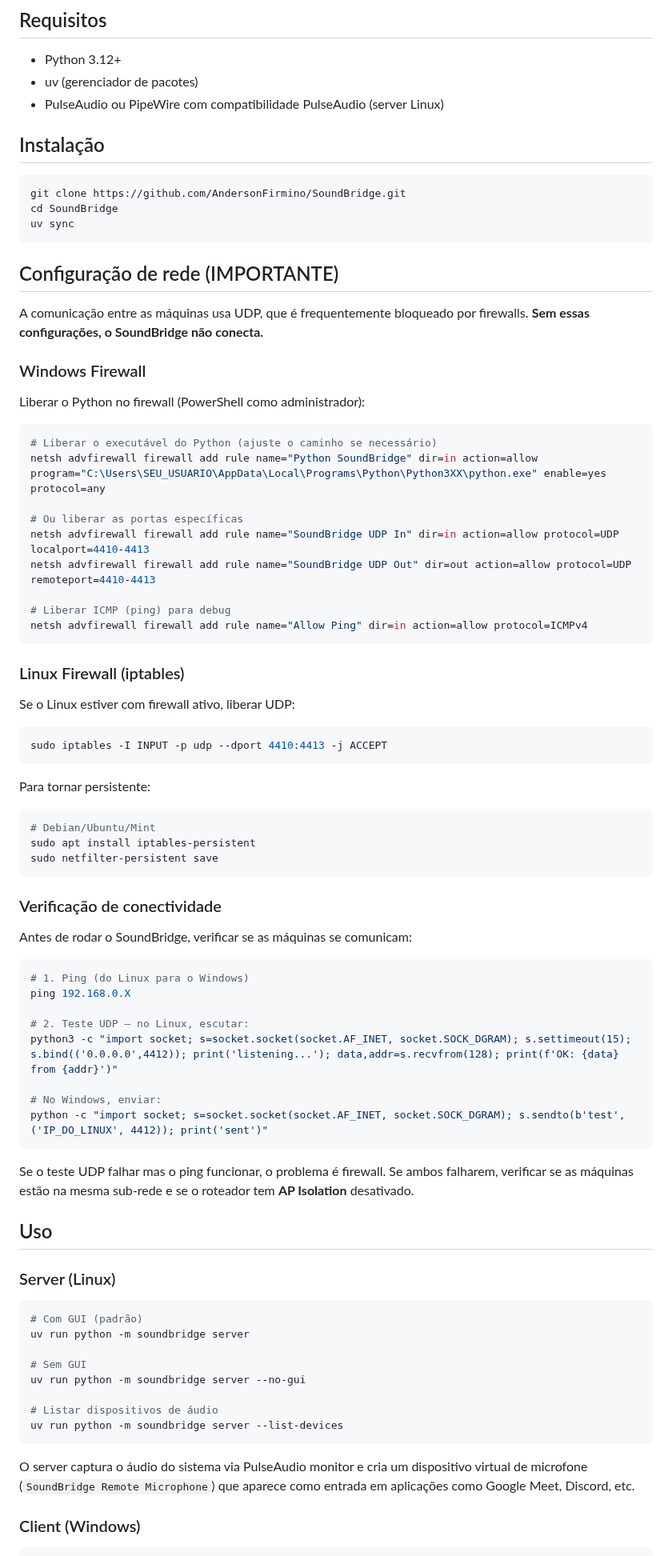
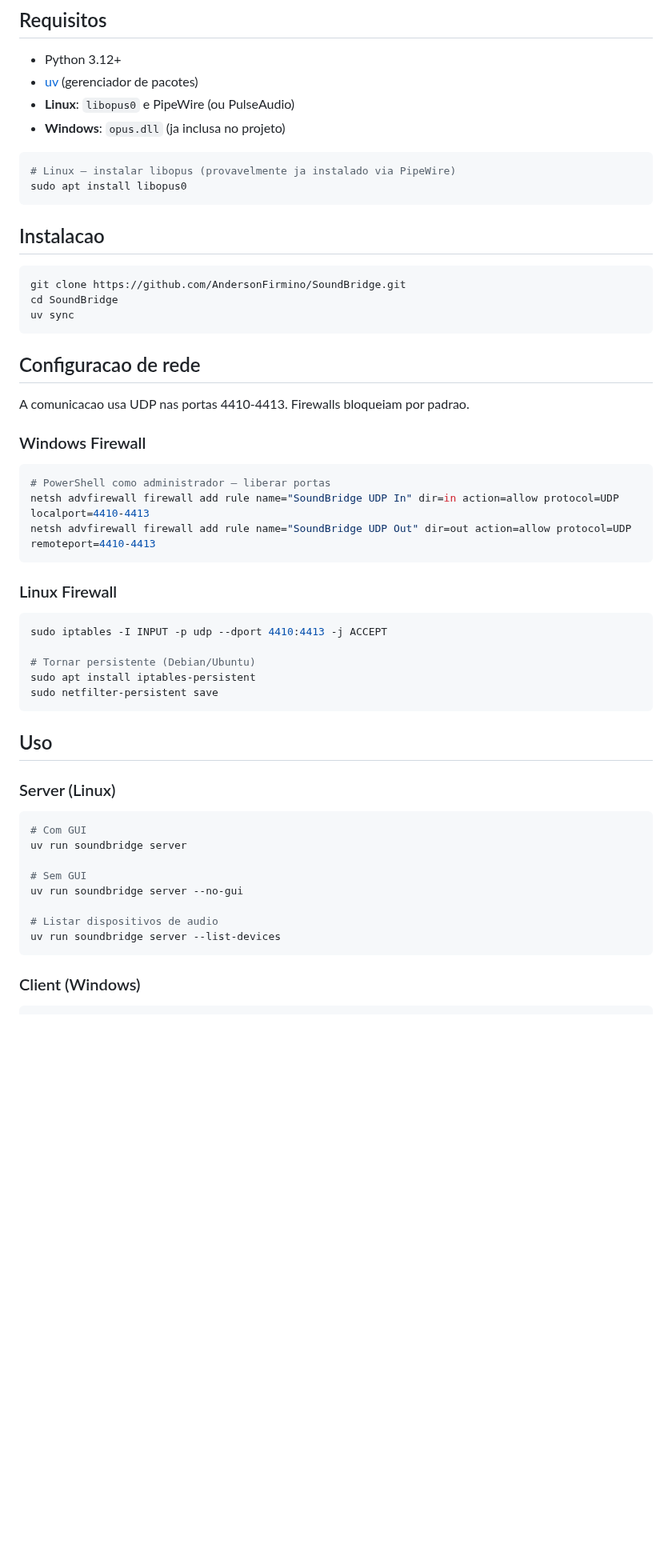
Before and after one commit to AndersonFirmino/SoundBridge, a Markdown page: README.md, the part around one of its changes. Shown at 80% size. GitHub-like rendering; blank space fills up the shorter version.

````diff
--- a/README.md
+++ b/README.md
@@ -45,10 +57,16 @@ Tipos de pacote:
 ## Requisitos
 
 - Python 3.12+
-- uv (gerenciador de pacotes)
-- PulseAudio ou PipeWire com compatibilidade PulseAudio (server Linux)
+- [uv](https://docs.astral.sh/uv/) (gerenciador de pacotes)
+- **Linux**: `libopus0` e PipeWire (ou PulseAudio)
+- **Windows**: `opus.dll` (ja inclusa no projeto)
 
-## Instalação
+```bash
+# Linux — instalar libopus (provavelmente ja instalado via PipeWire)
+sudo apt install libopus0
+```
+
+## Instalacao
 
 ```bash
 git clone https://github.com/AndersonFirmino/SoundBridge.git
@@ -56,75 +74,42 @@ cd SoundBridge
 uv sync
 ```
 
-## Configuração de rede (IMPORTANTE)
+## Configuracao de rede
 
-A comunicação entre as máquinas usa UDP, que é frequentemente bloqueado por firewalls. **Sem essas configurações, o SoundBridge não conecta.**
+A comunicacao usa UDP nas portas 4410-4413. Firewalls bloqueiam por padrao.
 
 ### Windows Firewall
 
-Liberar o Python no firewall (PowerShell como administrador):
-
 ```powershell
-# Liberar o executável do Python (ajuste o caminho se necessário)
-netsh advfirewall firewall add rule name="Python SoundBridge" dir=in action=allow program="C:\Users\SEU_USUARIO\AppData\Local\Programs\Python\Python3XX\python.exe" enable=yes protocol=any
-
-# Ou liberar as portas específicas
+# PowerShell como administrador — liberar portas
 netsh advfirewall firewall add rule name="SoundBridge UDP In" dir=in action=allow protocol=UDP localport=4410-4413
 netsh advfirewall firewall add rule name="SoundBridge UDP Out" dir=out action=allow protocol=UDP remoteport=4410-4413
-
-# Liberar ICMP (ping) para debug
-netsh advfirewall firewall add rule name="Allow Ping" dir=in action=allow protocol=ICMPv4
 ```
 
-### Linux Firewall (iptables)
-
-Se o Linux estiver com firewall ativo, liberar UDP:
+### Linux Firewall
 
 ```bash
 sudo iptables -I INPUT -p udp --dport 4410:4413 -j ACCEPT
-```
 
-Para tornar persistente:
-
-```bash
-# Debian/Ubuntu/Mint
+# Tornar persistente (Debian/Ubuntu)
 sudo apt install iptables-persistent
 sudo netfilter-persistent save
 ```
-
-### Verificação de conectividade
-
-Antes de rodar o SoundBridge, verificar se as máquinas se comunicam:
-
-```bash
-# 1. Ping (do Linux para o Windows)
-ping 192.168.0.X
-
-# 2. Teste UDP — no Linux, escutar:
-python3 -c "import socket; s=socket.socket(socket.AF_INET, socket.SOCK_DGRAM); s.settimeout(15); s.bind(('0.0.0.0',4412)); print('listening...'); data,addr=s.recvfrom(128); print(f'OK: {data} from {addr}')"
-
-# No Windows, enviar:
-python -c "import socket; s=socket.socket(socket.AF_INET, socket.SOCK_DGRAM); s.sendto(b'test', ('IP_DO_LINUX', 4412)); print('sent')"
-```
-
-Se o teste UDP falhar mas o ping funcionar, o problema é firewall. Se ambos falharem, verificar se as máquinas estão na mesma sub-rede e se o roteador tem **AP Isolation** desativado.
 
 ## Uso
 
 ### Server (Linux)
 
 ```bash
-# Com GUI (padrão)
-uv run python -m soundbridge server
+# Com GUI
+uv run soundbridge server
 
 # Sem GUI
-uv run python -m soundbridge server --no-gui
+uv run soundbridge server --no-gui
 
-# Listar dispositivos de áudio
-uv run python -m soundbridge server --list-devices
+# Listar dispositivos de audio
+uv run soundbridge server --list-devices
 ```
-
-O server captura o áudio do sistema via PulseAudio monitor e cria um dispositivo virtual de microfone (`SoundBridge Remote Microphone`) que aparece como entrada em aplicações como Google Meet, Discord, etc.
 
 ### Client (Windows)
 
````
Also changed, not shown: other parts of README.md (+53 -61 lines), soundbridge_pic.png (added).
